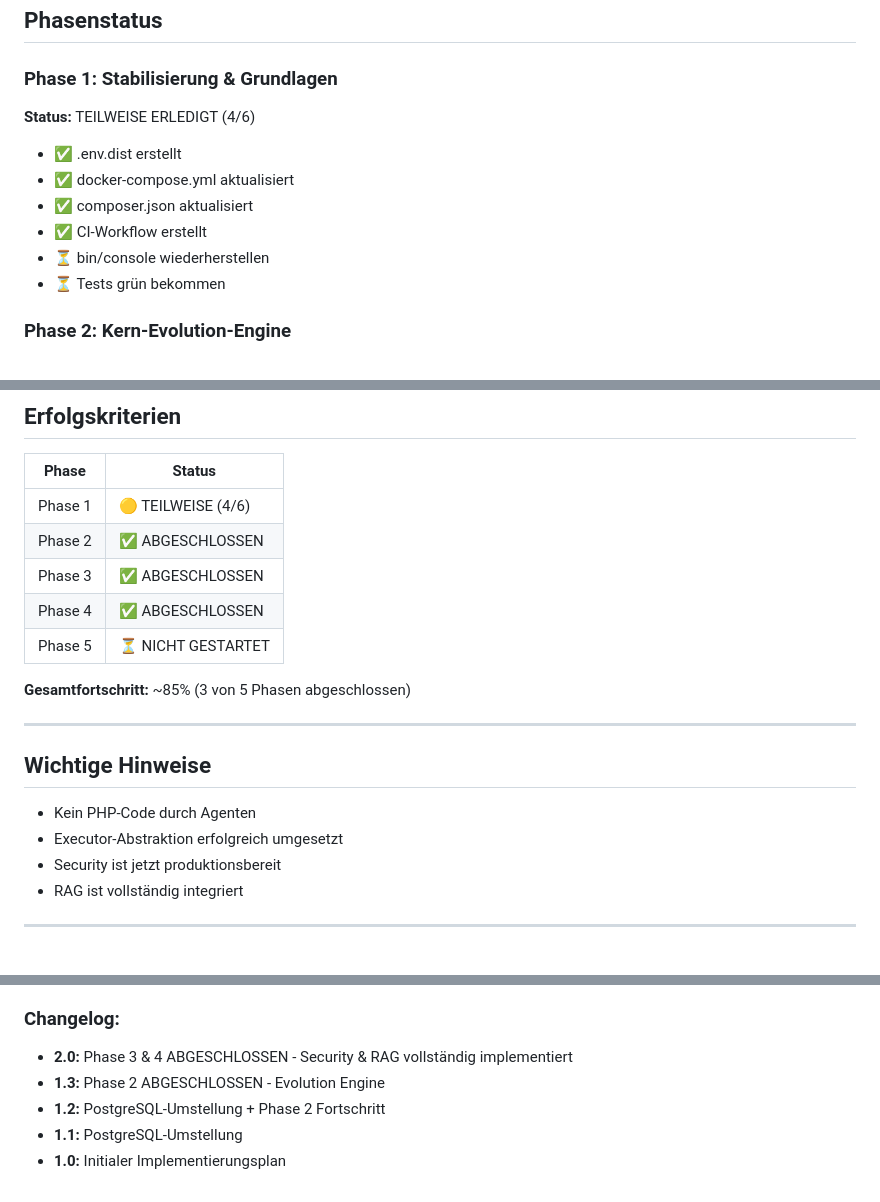
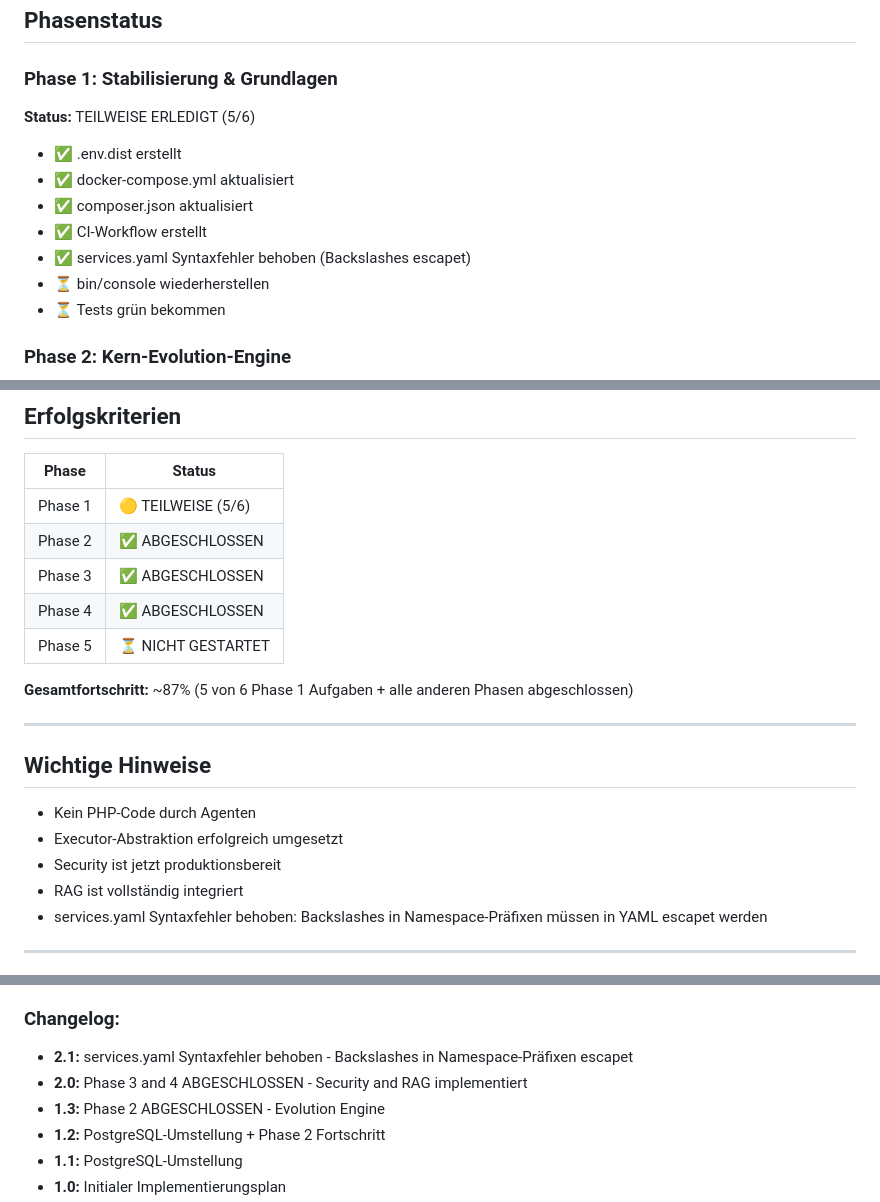
Before and after one commit to Jens-Smit/EVIE, a Markdown page: docs/implementierungsplan.md, 3 parts joined by grey strips. GitHub-like rendering.

```diff
--- a/docs/implementierungsplan.md
+++ b/docs/implementierungsplan.md
@@ -22,11 +22,12 @@ Alle 7 Aufgaben wurden erfolgreich umgesetzt. Security ist jetzt produktionsbere
 ## Phasenstatus
 
 ### Phase 1: Stabilisierung & Grundlagen
-**Status:** TEILWEISE ERLEDIGT (4/6)
+**Status:** TEILWEISE ERLEDIGT (5/6)
 - ✅ .env.dist erstellt
 - ✅ docker-compose.yml aktualisiert
 - ✅ composer.json aktualisiert
 - ✅ CI-Workflow erstellt
+- ✅ services.yaml Syntaxfehler behoben (Backslashes escapet)
 - ⏳ bin/console wiederherstellen
 - ⏳ Tests grün bekommen
 
@@ -130,13 +137,13 @@ Alle 7 Aufgaben wurden erfolgreich umgesetzt. Security ist jetzt produktionsbere
 
 | Phase | Status |
 |-------|--------|
-| Phase 1 | 🟡 TEILWEISE (4/6) |
+| Phase 1 | 🟡 TEILWEISE (5/6) |
 | Phase 2 | ✅ ABGESCHLOSSEN |
 | Phase 3 | ✅ ABGESCHLOSSEN |
 | Phase 4 | ✅ ABGESCHLOSSEN |
 | Phase 5 | ⏳ NICHT GESTARTET |
 
-**Gesamtfortschritt:** ~85% (3 von 5 Phasen abgeschlossen)
+**Gesamtfortschritt:** ~87% (5 von 6 Phase 1 Aufgaben + alle anderen Phasen abgeschlossen)
 
 ---
 
@@ -146,6 +153,7 @@ Alle 7 Aufgaben wurden erfolgreich umgesetzt. Security ist jetzt produktionsbere
 - Executor-Abstraktion erfolgreich umgesetzt
 - Security ist jetzt produktionsbereit
 - RAG ist vollständig integriert
+- services.yaml Syntaxfehler behoben: Backslashes in Namespace-Präfixen müssen in YAML escapet werden
 
 ---
 
@@ -153,6 +161,7 @@ Alle 7 Aufgaben wurden erfolgreich umgesetzt. Security ist jetzt produktionsbere
 
 ### Changelog:
-- **2.0:** Phase 3 & 4 ABGESCHLOSSEN - Security & RAG vollständig implementiert
+- **2.1:** services.yaml Syntaxfehler behoben - Backslashes in Namespace-Präfixen escapet
+- **2.0:** Phase 3 and 4 ABGESCHLOSSEN - Security and RAG implementiert
 - **1.3:** Phase 2 ABGESCHLOSSEN - Evolution Engine
 - **1.2:** PostgreSQL-Umstellung + Phase 2 Fortschritt
 - **1.1:** PostgreSQL-Umstellung
```
Also changed, not shown: other parts of docs/implementierungsplan.md (+48 -42 lines).
